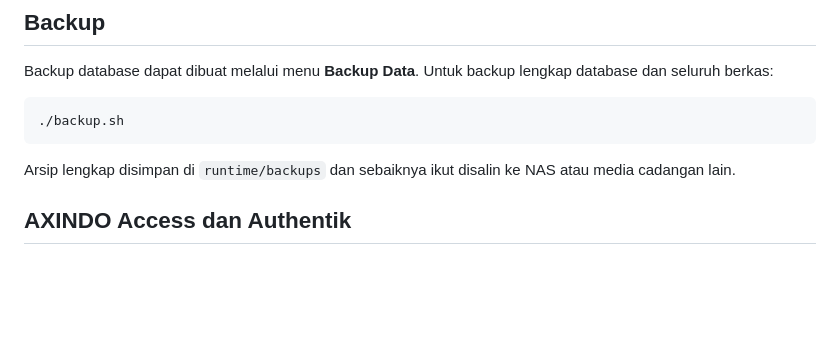
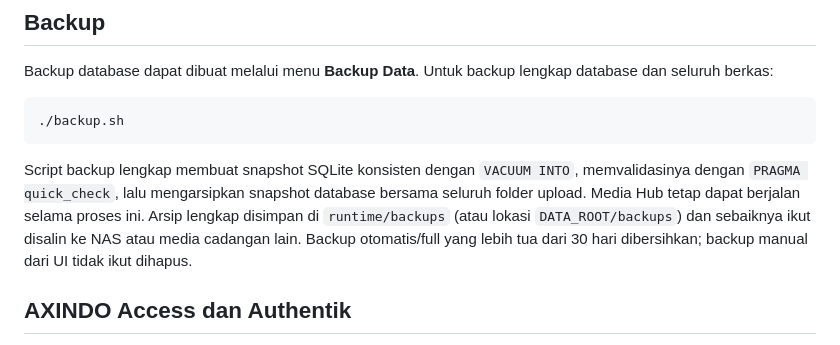
Before and after one commit to anggapraditya100111-a11y/ainet-media-hub, a Markdown page: README.md, the part around the change. Rendered like a GitHub page; blank space fills up the shorter version.

Commit message:
Document consistent Media Hub backup flow

````diff
--- a/README.md
+++ b/README.md
@@ -94,7 +94,7 @@ Backup database dapat dibuat melalui menu **Backup Data**. Untuk backup lengkap
 ./backup.sh
 ```
 
-Arsip lengkap disimpan di `runtime/backups` dan sebaiknya ikut disalin ke NAS atau media cadangan lain.
+Script backup lengkap membuat snapshot SQLite konsisten dengan `VACUUM INTO`, memvalidasinya dengan `PRAGMA quick_check`, lalu mengarsipkan snapshot database bersama seluruh folder upload. Media Hub tetap dapat berjalan selama proses ini. Arsip lengkap disimpan di `runtime/backups` (atau lokasi `DATA_ROOT/backups`) dan sebaiknya ikut disalin ke NAS atau media cadangan lain. Backup otomatis/full yang lebih tua dari 30 hari dibersihkan; backup manual dari UI tidak ikut dihapus.
 
 ## AXINDO Access dan Authentik
 
````
